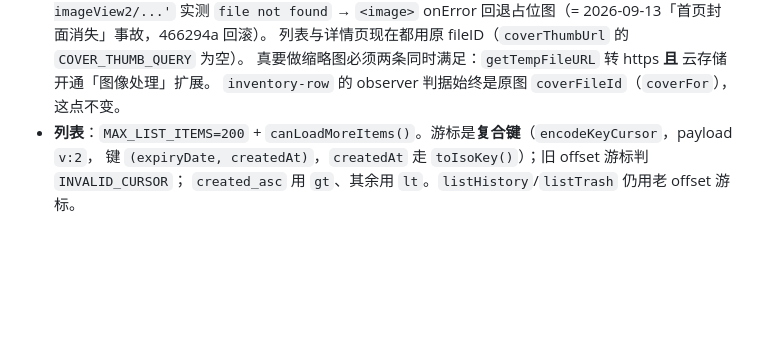
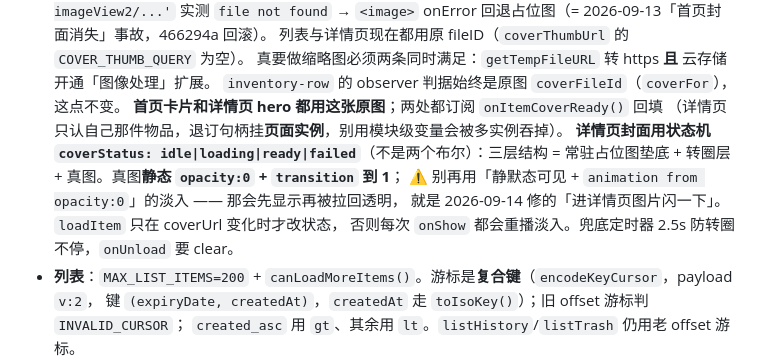
Before and after one commit to yangxl12/freshKeeper, a Markdown page: .workbuddy/memory/MEMORY.md, the part around the change. GitHub-like rendering; blank space fills up the shorter version.

Commit message:
docs(memory): 记录详情页封面状态机与 09-14 闪动修复结论
- 日计：补「详情页封面闪动修复」一节，写清根因（静默态可见 + animation
  from opacity:0）、三层结构、以及 loadItem 只在封面变化时才改状态的原因
- 长期记忆：封面生图段补一条状态机与三层结构的铁律，并标注别再用
  「静默态可见 + animation 淡入」的写法

```diff
--- a/.workbuddy/memory/MEMORY.md
+++ b/.workbuddy/memory/MEMORY.md
@@ -71,6 +71,13 @@
   列表与详情页现在都用原 fileID（`coverThumbUrl` 的 `COVER_THUMB_QUERY` 为空）。
   真要做缩略图必须两条同时满足：`getTempFileURL` 转 https **且** 云存储开通「图像处理」扩展。
   `inventory-row` 的 observer 判据始终是原图 `coverFileId`（`coverFor`），这点不变。
+  **首页卡片和详情页 hero 都用这张原图**；两处都订阅 `onItemCoverReady()` 回填
+  （详情页只认自己那件物品，退订句柄挂**页面实例**，别用模块级变量会被多实例吞掉）。
+  **详情页封面用状态机 `coverStatus: idle|loading|ready|failed`**（不是两个布尔）：三层结构
+  = 常驻占位图垫底 + 转圈层 + 真图。真图**静态 `opacity:0` + `transition` 到 1**；
+  ⚠️ 别再用「静默态可见 + `animation from opacity:0`」的淡入 —— 那会先显示再被拉回透明，
+  就是 2026-09-14 修的「进详情页图片闪一下」。`loadItem` 只在 coverUrl 变化时才改状态，
+  否则每次 `onShow` 都会重播淡入。兜底定时器 2.5s 防转圈不停，`onUnload` 要 clear。
 - **列表**：`MAX_LIST_ITEMS=200` + `canLoadMoreItems()`。游标是**复合键**（`encodeKeyCursor`，payload `v:2`，
   键 `(expiryDate, createdAt)`，`createdAt` 走 `toIsoKey()`）；旧 offset 游标判 `INVALID_CURSOR`；
   `created_asc` 用 `gt`、其余用 `lt`。`listHistory`/`listTrash` 仍用老 offset 游标。
```
Also changed, not shown: .workbuddy/memory/2026-09-14.md (added, +62 -0 lines).
